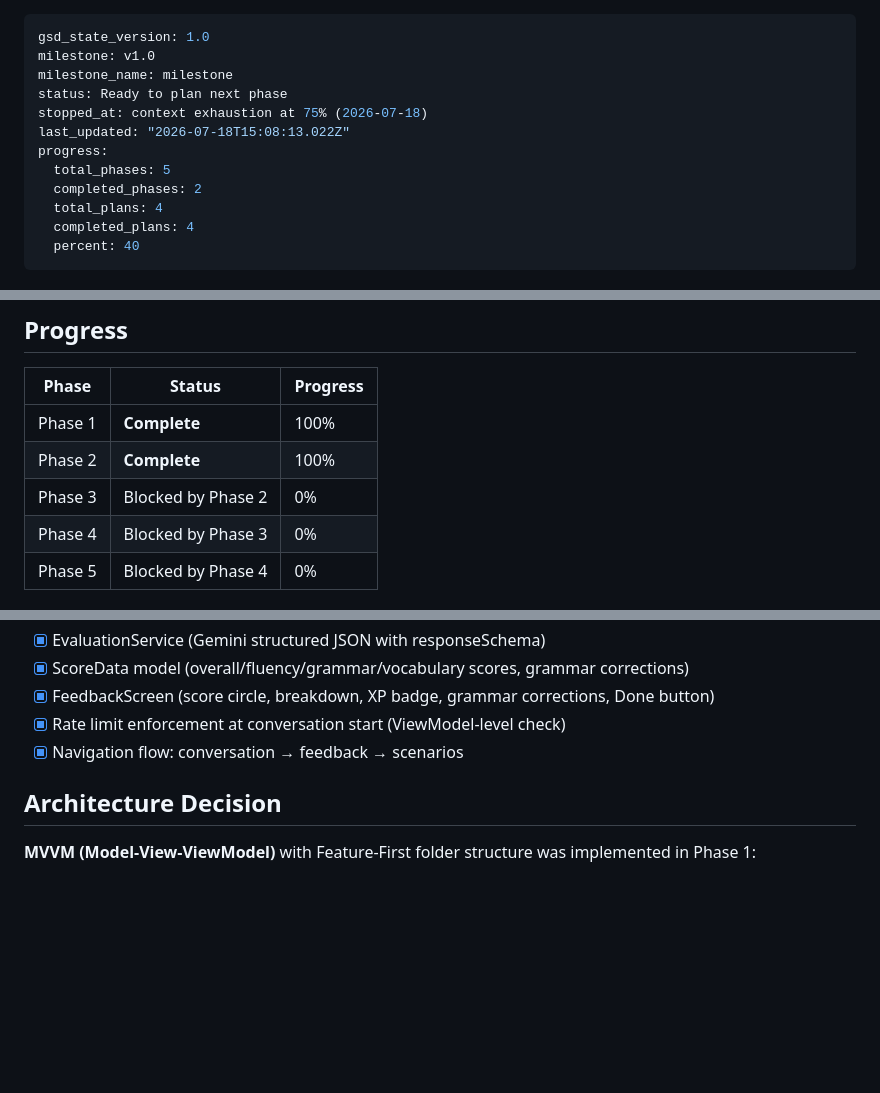
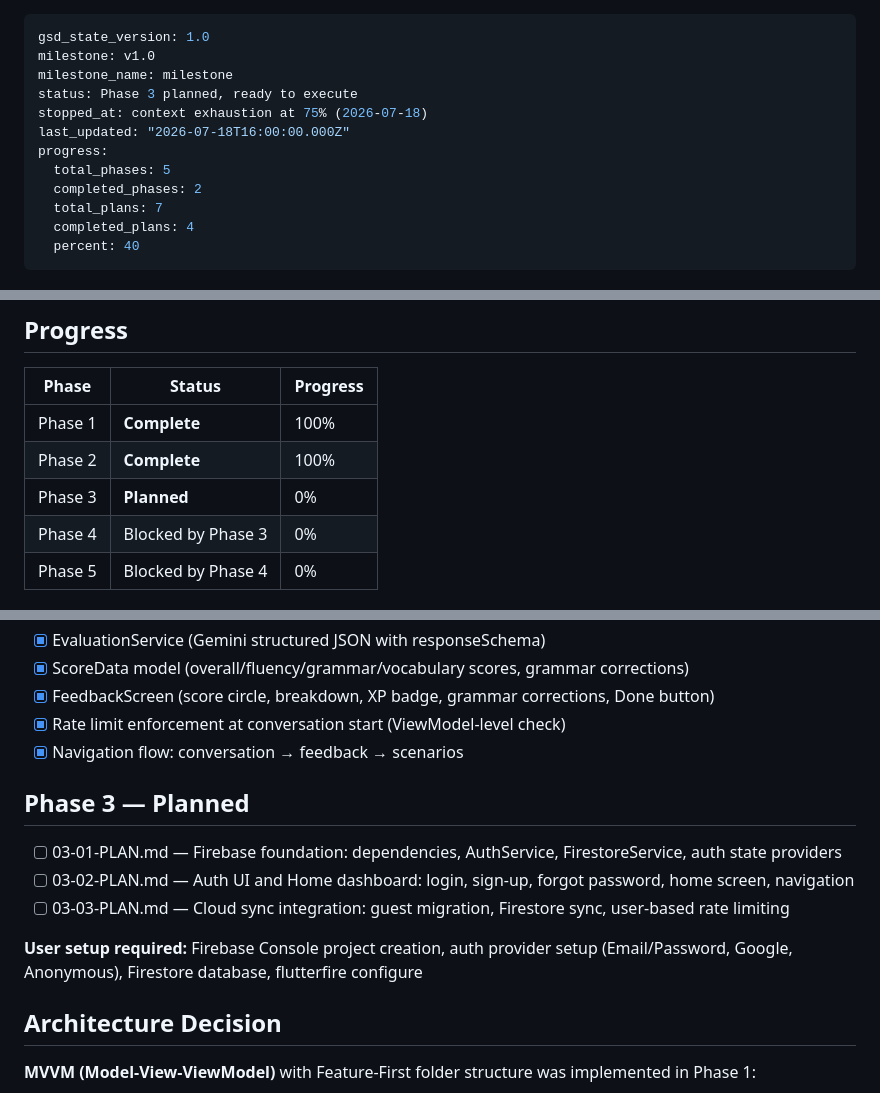
Before and after one commit to heinhtet-zaw12/linguo_wizard, a Markdown page: .planning/STATE.md, 3 parts joined by grey strips. GitHub-like rendering; blank space fills up the shorter version.

Commit message:
docs(03): update STATE.md with phase 3 planned status

```diff
--- a/.planning/STATE.md
+++ b/.planning/STATE.md
@@ -2,13 +2,13 @@
 gsd_state_version: 1.0
 milestone: v1.0
 milestone_name: milestone
-status: Ready to plan next phase
+status: Phase 3 planned, ready to execute
 stopped_at: context exhaustion at 75% (2026-07-18)
-last_updated: "2026-07-18T15:08:13.022Z"
+last_updated: "2026-07-18T16:00:00.000Z"
 progress:
   total_phases: 5
   completed_phases: 2
-  total_plans: 4
+  total_plans: 7
   completed_plans: 4
   percent: 40
 ---
@@ -28,7 +28,7 @@ See: .planning/PROJECT.md (updated 2026-07-14)
 |-------|--------|----------|
 | Phase 1 | **Complete** | 100% |
 | Phase 2 | **Complete** | 100% |
-| Phase 3 | Blocked by Phase 2 | 0% |
+| Phase 3 | **Planned** | 0% |
 | Phase 4 | Blocked by Phase 3 | 0% |
 | Phase 5 | Blocked by Phase 4 | 0% |
 
@@ -58,6 +58,14 @@ See: .planning/PROJECT.md (updated 2026-07-14)
 - [x] Rate limit enforcement at conversation start (ViewModel-level check)
 - [x] Navigation flow: conversation → feedback → scenarios
 
+## Phase 3 — Planned
+
+- [ ] 03-01-PLAN.md — Firebase foundation: dependencies, AuthService, FirestoreService, auth state providers
+- [ ] 03-02-PLAN.md — Auth UI and Home dashboard: login, sign-up, forgot password, home screen, navigation
+- [ ] 03-03-PLAN.md — Cloud sync integration: guest migration, Firestore sync, user-based rate limiting
+
+**User setup required:** Firebase Console project creation, auth provider setup (Email/Password, Google, Anonymous), Firestore database, flutterfire configure
+
 ## Architecture Decision
 
 **MVVM (Model-View-ViewModel)** with Feature-First folder structure was implemented in Phase 1:
```
Also changed, not shown: other parts of .planning/STATE.md (+1 -0 lines).
